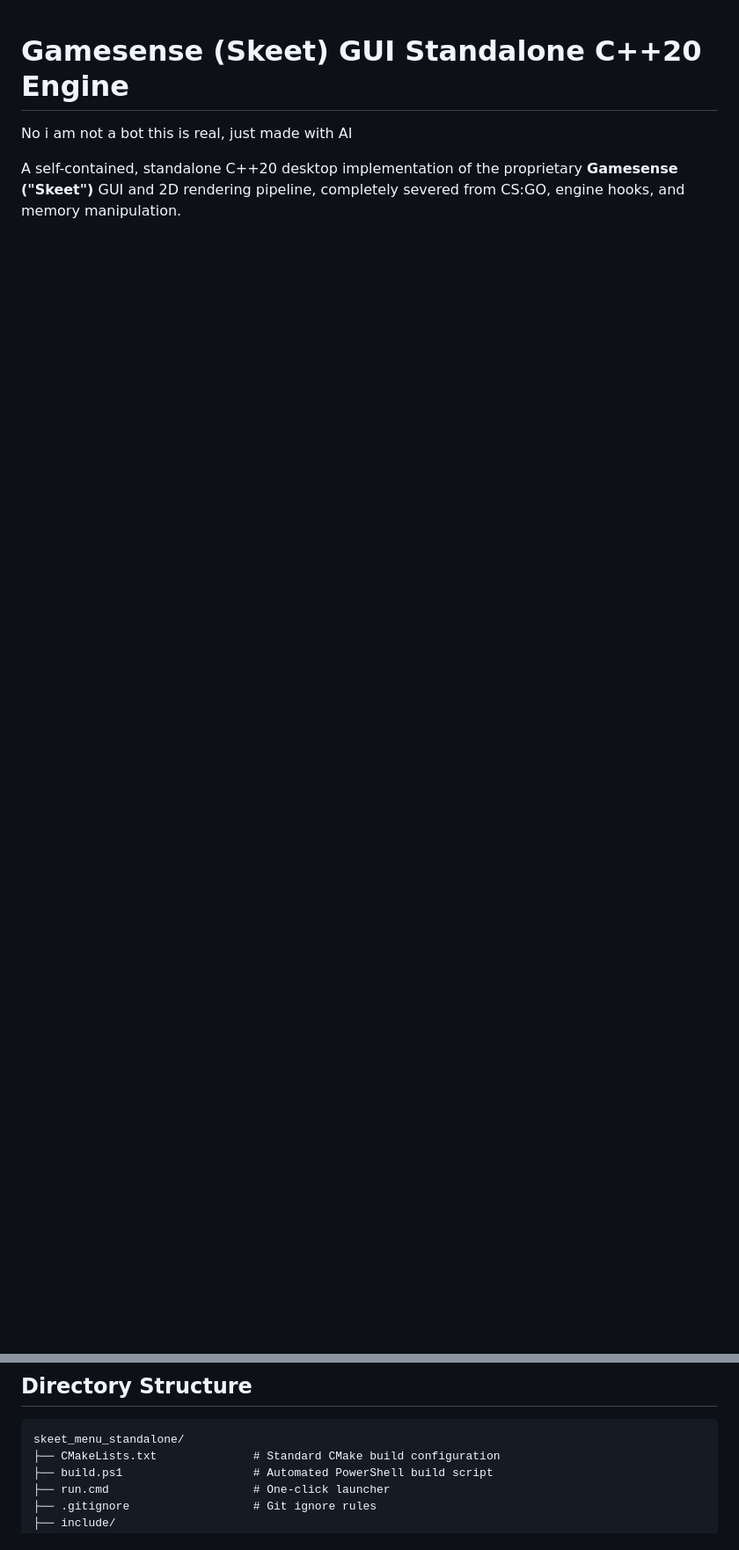
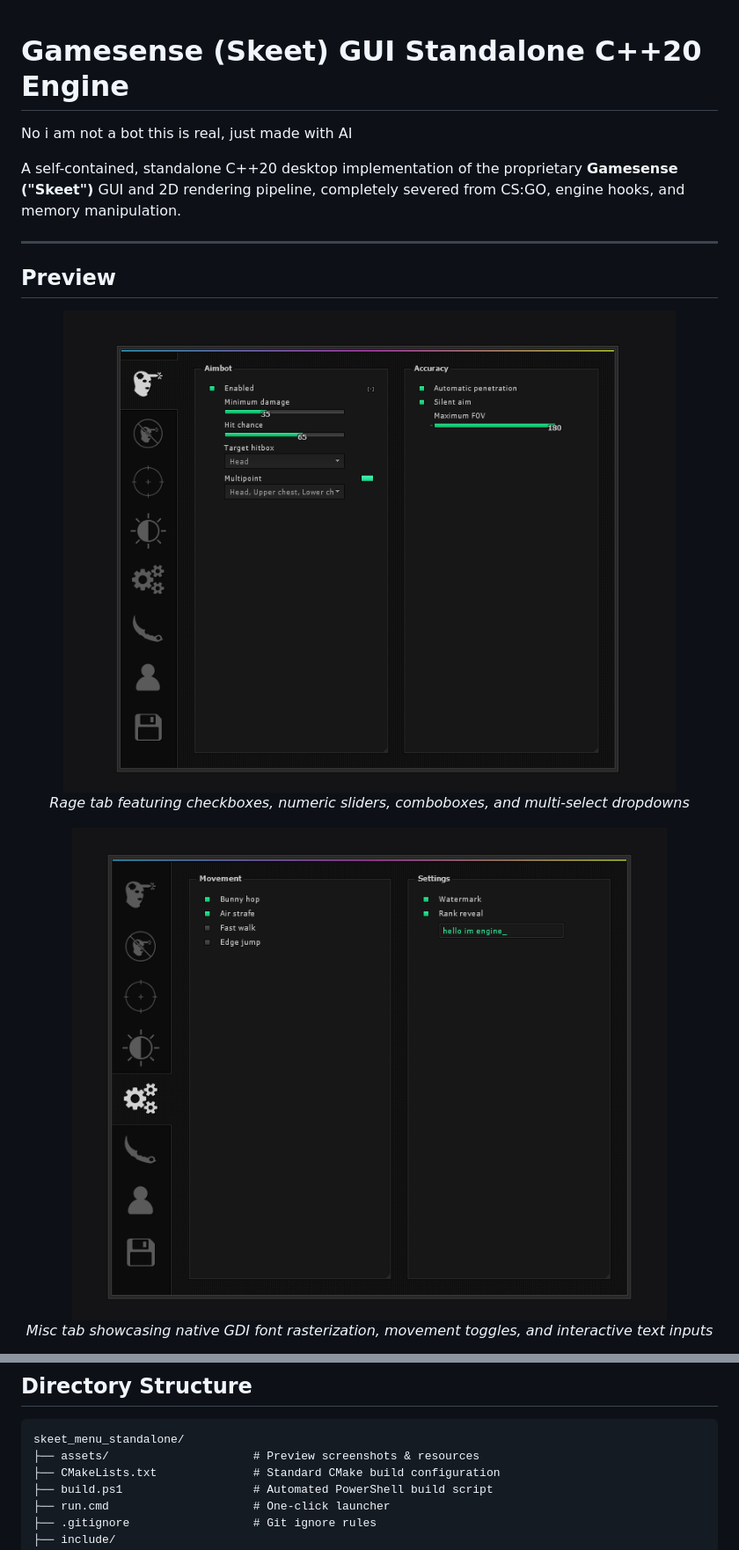
Before and after one commit to Engjne/GameSense-GUI, a Markdown page: README.md, 2 parts joined by grey strips. Shown at 88% size. Drawn GitHub-style; pictures changed too: assets/preview_misc.png (added), assets/preview_rage.png (added); blank space fills up the shorter version.

Commit message:
docs: add standalone GUI preview screenshots to README

````diff
--- a/README.md
+++ b/README.md
@@ -2,3 +2,18 @@
 No i am not a bot this is real, just made with AI
 
 A self-contained, standalone C++20 desktop implementation of the proprietary **Gamesense ("Skeet")** GUI and 2D rendering pipeline, completely severed from CS:GO, engine hooks, and memory manipulation.
+
+---
+
+## Preview
+
+<p align="center">
+  <img src="assets/preview_rage.png" alt="Rage Tab Preview" width="88%"><br>
+  <em>Rage tab featuring checkboxes, numeric sliders, comboboxes, and multi-select dropdowns</em>
+</p>
+
+<p align="center">
+  <img src="assets/preview_misc.png" alt="Misc Tab Preview" width="88%"><br>
+  <em>Misc tab showcasing native GDI font rasterization, movement toggles, and interactive text inputs</em>
+</p>
+
@@ -42,6 +61,7 @@ This project isolates that GUI architecture into an independent desktop applicat
 
 ```
 skeet_menu_standalone/
+├── assets/                     # Preview screenshots & resources
 ├── CMakeLists.txt              # Standard CMake build configuration
 ├── build.ps1                   # Automated PowerShell build script
 ├── run.cmd                     # One-click launcher
````
Also changed, not shown: other parts of README.md (+4 -0 lines), assets/preview_players.png (added).
